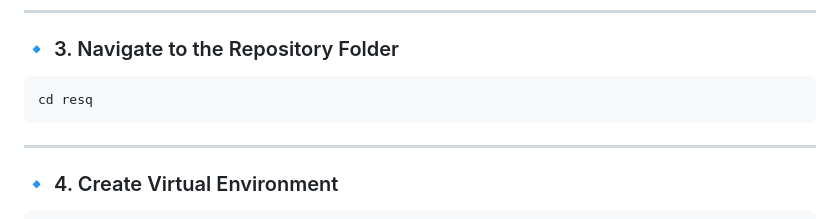
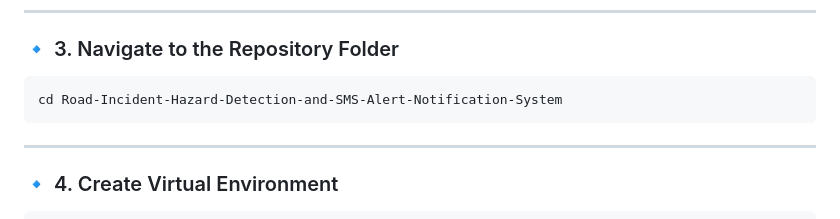
Before and after one commit to rh3nium/Road-Incident-Detection-and-SMS-Alert-Notification-System, a Markdown page: README.md, the part around the change. Drawn GitHub-style.

````diff
--- a/README.md
+++ b/README.md
@@ -367,7 +367,7 @@ git clone https://github.com/rh3nium/Road-Incident-Hazard-Detection-and-SMS-Aler
 ### 🔹 3. Navigate to the Repository Folder
 
 ```
-cd resq
+cd Road-Incident-Hazard-Detection-and-SMS-Alert-Notification-System
 ```
 
 ---
````
